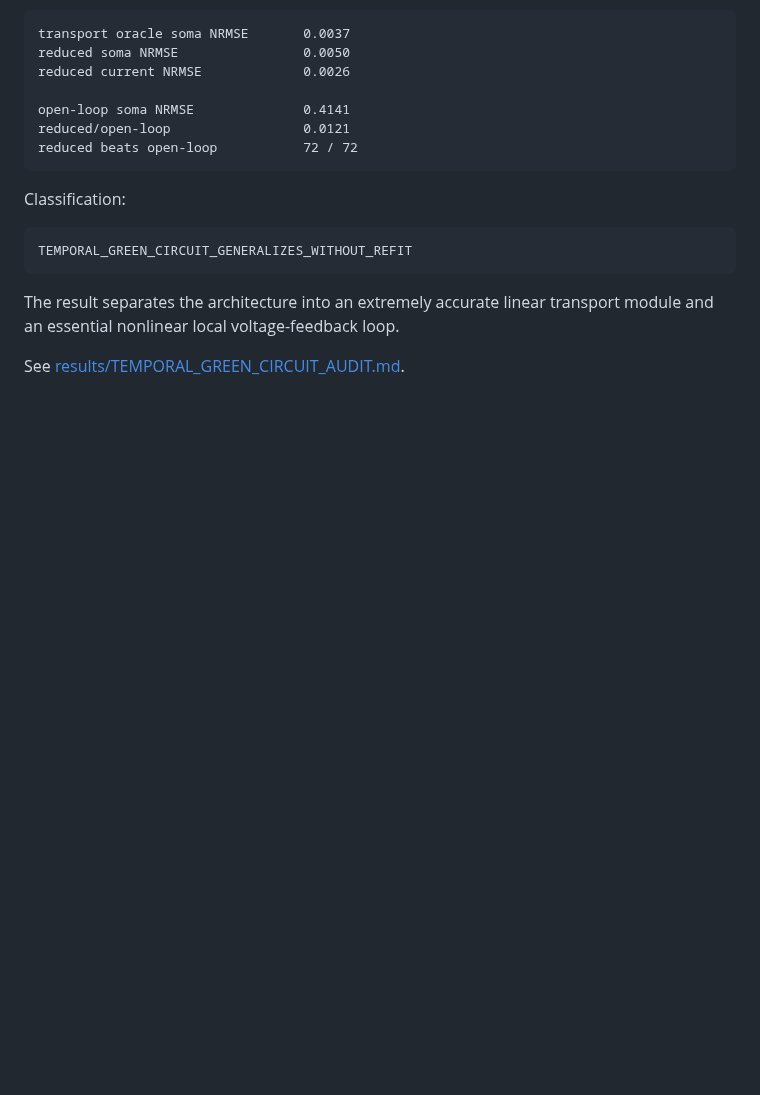
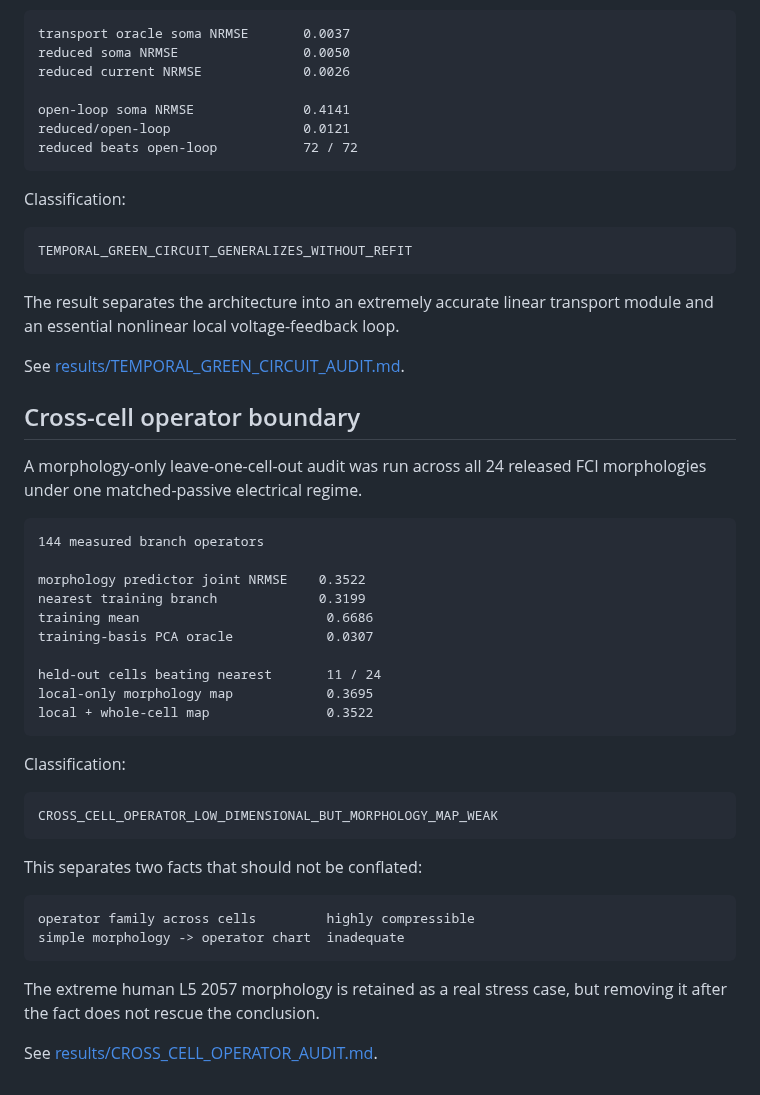
Before and after one commit to anttiluode/Operaattori, a Markdown page: CHANNELS.md, the part around the change. GitHub-like rendering; blank space fills up the shorter version.

Commit message:
Add cross-cell operator boundary to ledger [skip ci]

```diff
--- a/CHANNELS.md
+++ b/CHANNELS.md
@@ -440,3 +440,41 @@ transport module and an essential nonlinear local voltage-feedback loop.
 
 See
 [results/TEMPORAL_GREEN_CIRCUIT_AUDIT.md](results/TEMPORAL_GREEN_CIRCUIT_AUDIT.md).
+
+
+## Cross-cell operator boundary
+
+A morphology-only leave-one-cell-out audit was run across all 24 released FCI
+morphologies under one matched-passive electrical regime.
+
+~~~text
+144 measured branch operators
+
+morphology predictor joint NRMSE    0.3522
+nearest training branch             0.3199
+training mean                        0.6686
+training-basis PCA oracle            0.0307
+
+held-out cells beating nearest       11 / 24
+local-only morphology map            0.3695
+local + whole-cell map               0.3522
+~~~
+
+Classification:
+
+~~~text
+CROSS_CELL_OPERATOR_LOW_DIMENSIONAL_BUT_MORPHOLOGY_MAP_WEAK
+~~~
+
+This separates two facts that should not be conflated:
+
+~~~text
+operator family across cells         highly compressible
+simple morphology -> operator chart  inadequate
+~~~
+
+The extreme human L5 2057 morphology is retained as a real stress case, but
+removing it after the fact does not rescue the conclusion.
+
+See
+[results/CROSS_CELL_OPERATOR_AUDIT.md](results/CROSS_CELL_OPERATOR_AUDIT.md).
```
